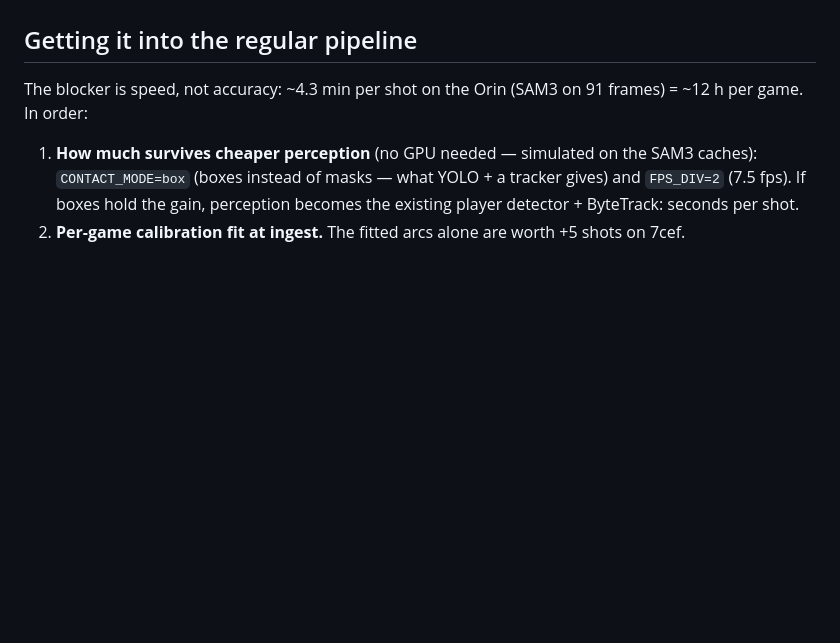
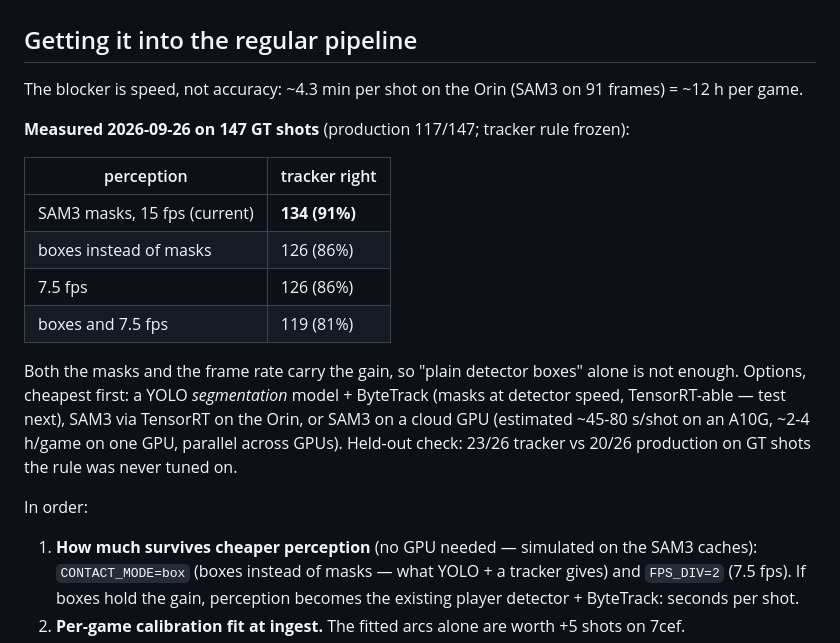
Before and after one commit to leonkoech/gopro-automation-linux, a Markdown page: agx_pipeline/possession_tracker/README.md, the part around the change. GitHub-like rendering; blank space fills up the shorter version.

Commit message:
docs(possession): cheap-perception results and held-out check

```diff
--- a/agx_pipeline/possession_tracker/README.md
+++ b/agx_pipeline/possession_tracker/README.md
@@ -72,7 +72,24 @@ pattern that appears in your own ssh command line — put the logic in a script
 ## Getting it into the regular pipeline
 
 The blocker is speed, not accuracy: ~4.3 min per shot on the Orin (SAM3 on 91 frames) =
-~12 h per game. In order:
+~12 h per game.
+
+**Measured 2026-09-26 on 147 GT shots** (production 117/147; tracker rule frozen):
+
+| perception | tracker right |
+|---|---|
+| SAM3 masks, 15 fps (current) | **134 (91%)** |
+| boxes instead of masks | 126 (86%) |
+| 7.5 fps | 126 (86%) |
+| boxes and 7.5 fps | 119 (81%) |
+
+Both the masks and the frame rate carry the gain, so "plain detector boxes" alone is not
+enough. Options, cheapest first: a YOLO *segmentation* model + ByteTrack (masks at detector
+speed, TensorRT-able — test next), SAM3 via TensorRT on the Orin, or SAM3 on a cloud GPU
+(estimated ~45-80 s/shot on an A10G, ~2-4 h/game on one GPU, parallel across GPUs).
+Held-out check: 23/26 tracker vs 20/26 production on GT shots the rule was never tuned on.
+
+In order:
 
 1. **How much survives cheaper perception** (no GPU needed — simulated on the SAM3 caches):
    `CONTACT_MODE=box` (boxes instead of masks — what YOLO + a tracker gives) and `FPS_DIV=2`
```
